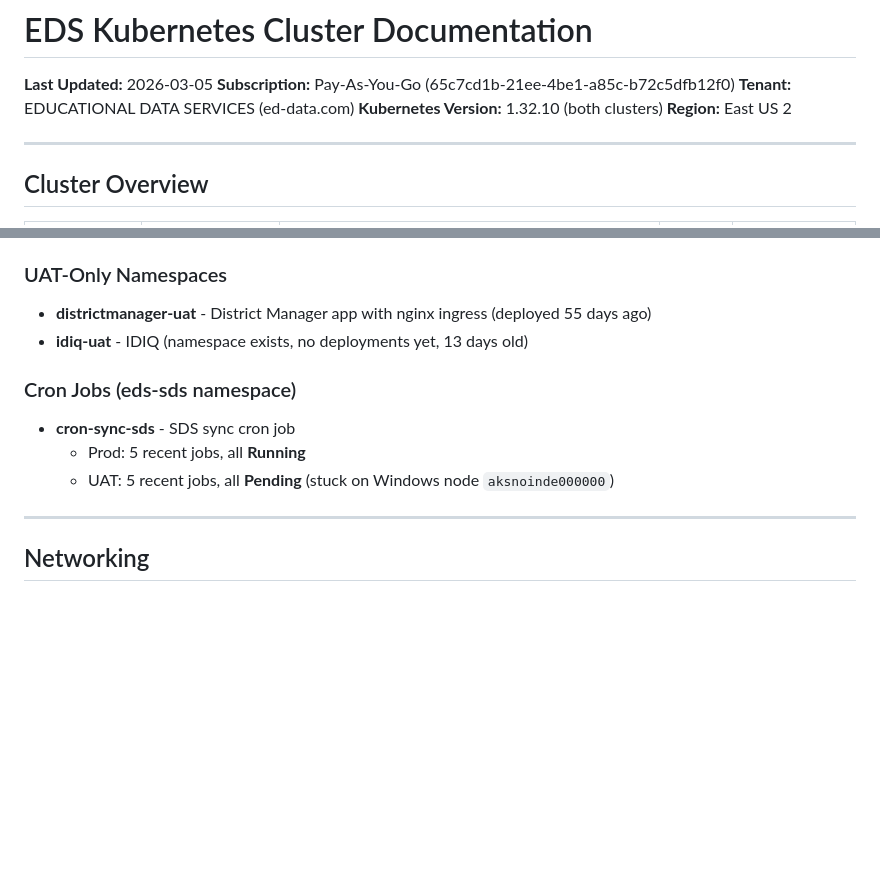
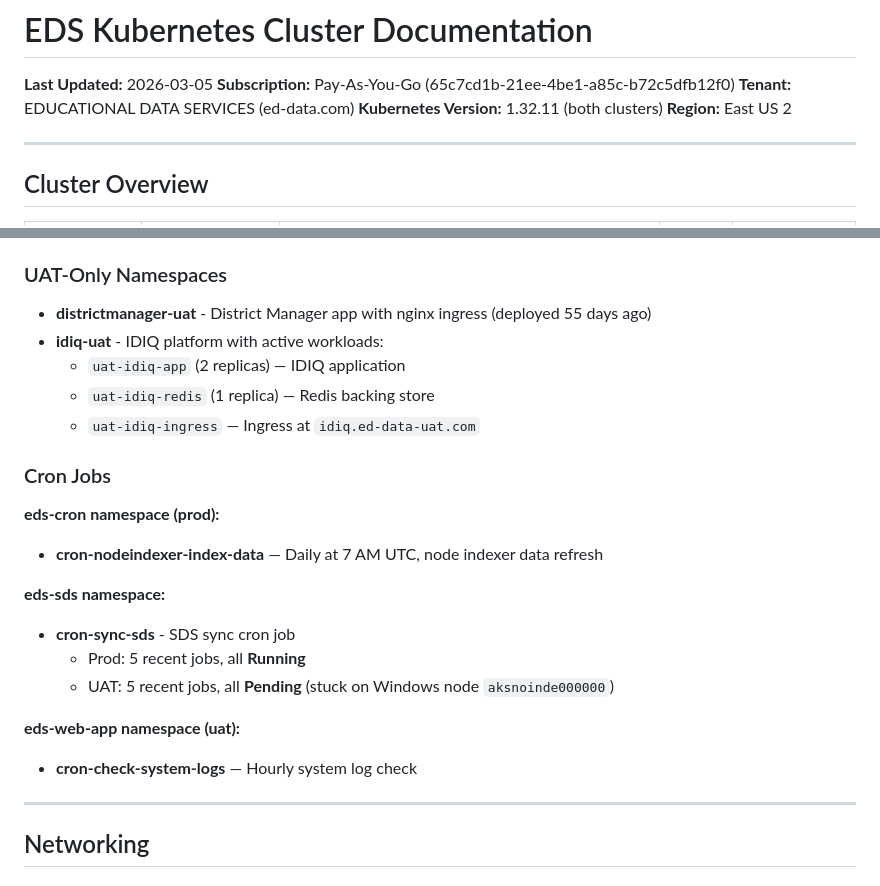
Before and after one commit to Benny9193/EDS-Req-New, a Markdown page: docs/kubernetes-clusters.md, 2 parts joined by grey strips. GitHub-like rendering; blank space fills up the shorter version.

Commit message:
Update Kubernetes version and cron jobs docs
Bump documented Kubernetes version from 1.32.10 to 1.32.11. Expand UAT namespace details for idiq-uat to list active workloads and ingress, and reorganize Cron Jobs section: add eds-cron (prod) and eds-web-app (uat) cron entries and clarify eds-sds job statuses. Keeps cluster documentation in sync with current deployments and schedules.

```diff
--- a/docs/kubernetes-clusters.md
+++ b/docs/kubernetes-clusters.md
@@ -3,7 +3,7 @@
 **Last Updated:** 2026-03-05
 **Subscription:** Pay-As-You-Go (65c7cd1b-21ee-4be1-a85c-b72c5dfb12f0)
 **Tenant:** EDUCATIONAL DATA SERVICES (ed-data.com)
-**Kubernetes Version:** 1.32.10 (both clusters)
+**Kubernetes Version:** 1.32.11 (both clusters)
 **Region:** East US 2
 
 ---
@@ -168,12 +168,23 @@ kubens eds-web-app         # Example
 
 ### UAT-Only Namespaces
 - **districtmanager-uat** - District Manager app with nginx ingress (deployed 55 days ago)
-- **idiq-uat** - IDIQ (namespace exists, no deployments yet, 13 days old)
+- **idiq-uat** - IDIQ platform with active workloads:
+  - `uat-idiq-app` (2 replicas) — IDIQ application
+  - `uat-idiq-redis` (1 replica) — Redis backing store
+  - `uat-idiq-ingress` — Ingress at `idiq.ed-data-uat.com`
 
-### Cron Jobs (eds-sds namespace)
+### Cron Jobs
+
+**eds-cron namespace (prod):**
+- **cron-nodeindexer-index-data** — Daily at 7 AM UTC, node indexer data refresh
+
+**eds-sds namespace:**
 - **cron-sync-sds** - SDS sync cron job
   - Prod: 5 recent jobs, all **Running**
   - UAT: 5 recent jobs, all **Pending** (stuck on Windows node `aksnoinde000000`)
+
+**eds-web-app namespace (uat):**
+- **cron-check-system-logs** — Hourly system log check
 
 ---
 
```
